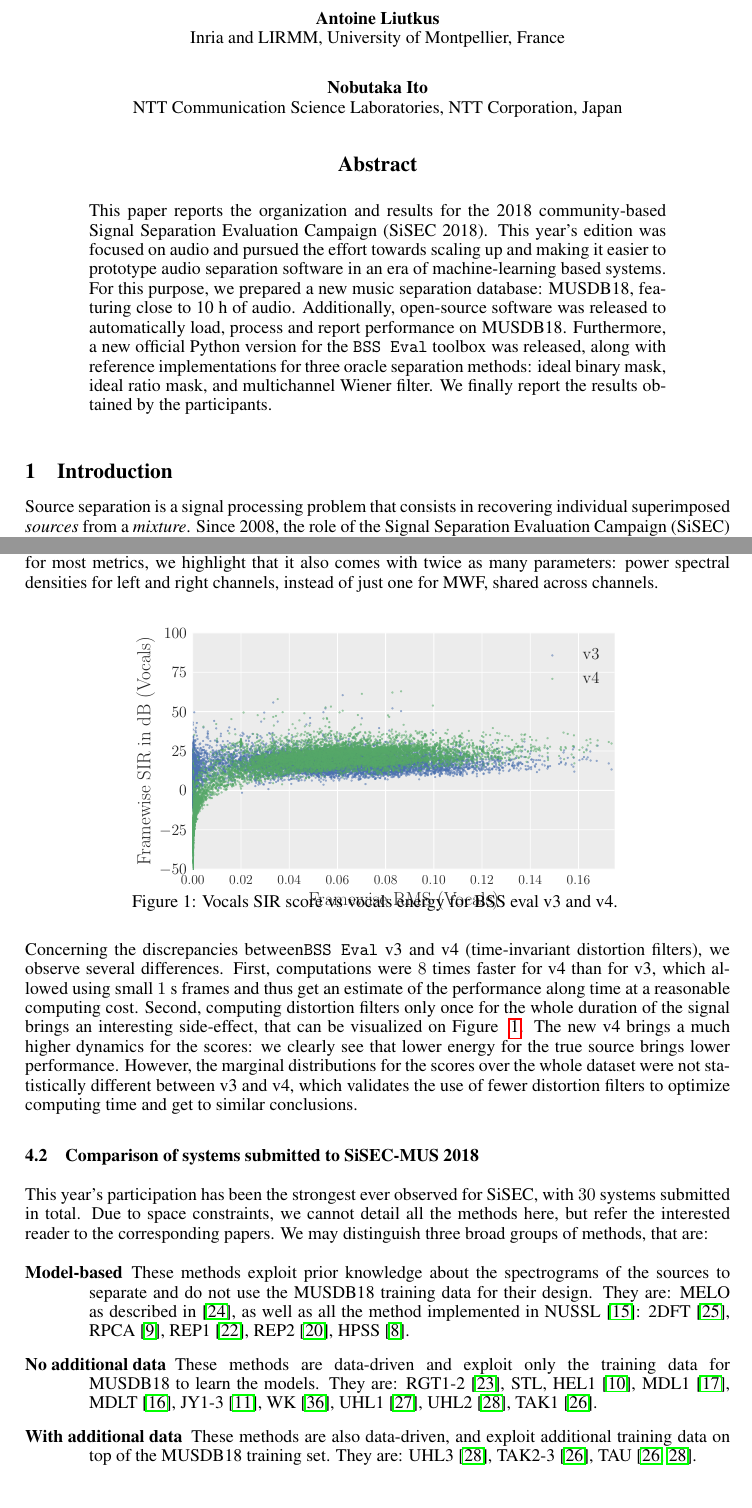
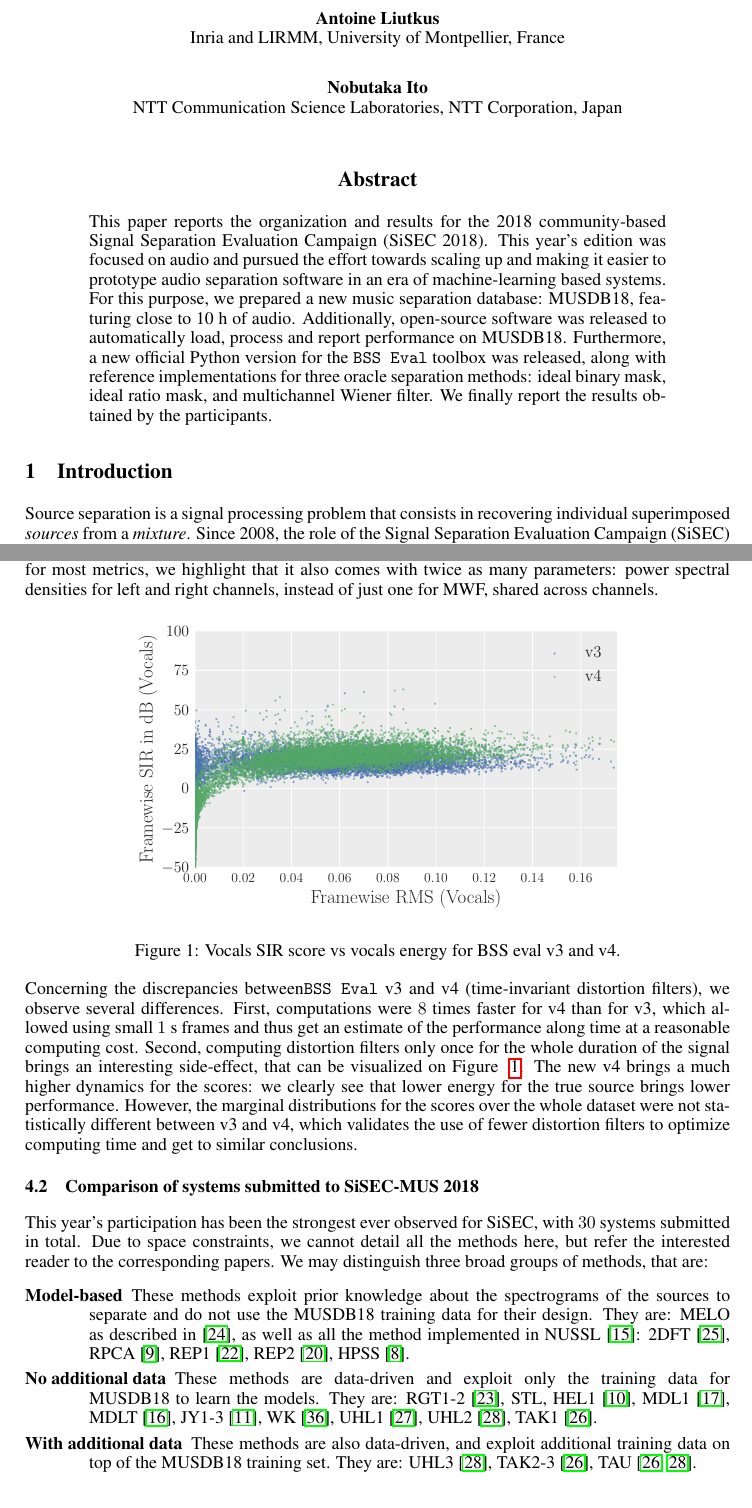
Before and after one commit to sigsep/pub-SiSEC2018, a LaTeX paper (SiSEC2018report.tex): two parts of pages 1 and 4 of 10, joined at a grey line, cut so that both start at the same text. Compiled offline with pdfLaTeX.

Commit message:
so much space 👽

```diff
--- a/SiSEC2018report.tex
+++ b/SiSEC2018report.tex
@@ -29,14 +29,12 @@
 
 \maketitle
 %
-\vspace{-3mm}
 \begin{abstract}
 This paper reports the organization and results for the 2018 community-based Signal Separation Evaluation Campaign (SiSEC 2018). This year's edition was focused on audio and pursued the effort towards scaling up and making it easier to prototype audio separation software in an era of machine-learning based systems. For this purpose, we prepared a new music separation database: MUSDB18, featuring close to 10~h of audio. Additionally, open-source software was released to automatically load, process and report performance on MUSDB18. Furthermore, a new official Python version for the \texttt{BSS~Eval} toolbox was released, along with reference implementations for three oracle separation methods: ideal binary mask, ideal ratio mask, and multichannel Wiener filter. We finally report the results obtained by the participants.
 \end{abstract}
 
 \setcounter{footnote}{0}
 \section{Introduction}
-\vspace{-2mm}
 Source separation is a signal processing problem that consists in recovering individual superimposed \textit{sources} from a \textit{mixture}.  Since 2008, the role of the Signal Separation Evaluation Campaign (SiSEC) has been to compare performance of separation systems on a voluntary and community-based basis, by defining tasks, datasets and metrics to evaluate methods~\cite{sassec2007,sisec2008,sisec0710,sisec2011,sisec2013,sisec2015,sisec2016}. Although source separation may find applications in several domains, the focus of SiSEC has always mostly been on audio source separation.
 
 This year, we decided to drop the legacy speech separation and denoising tasks UND and BGN, because they are now the core focus of very large and successful other campaigns such as CHiME~\cite{chime,chime2,chime3}. Instead, most of our efforts were spent on music separation, where the SiSEC MUS task is playing an important role, both in terms of datasets and participation. However, we also maintained the ASY task of asynchronous separation, due to its originality and adequation with the objectives of SiSEC.
@@ -116,10 +114,9 @@ Now, comparing soft masks, it appears that IRM2 and MWF produce the best overall
 \begin{figure}[ht]
   \begin{center}
      \includegraphics[width=0.7\linewidth]{fig/evaluation_v3v4.pdf}
-     \vspace{-1cm}
   \end{center}
-  \caption{Vocals SIR score vs vocals energy for BSS~eval v3 and v4.  }
-  \label{fig:v3v4}
+  \caption{Vocals SIR score vs vocals energy for BSS~eval v3 and v4.}%
+\label{fig:v3v4}
 \end{figure}
 
 Concerning the discrepancies between\texttt{BSS~Eval} v3 and v4 (time-invariant distortion filters), we observe several differences. First, computations were $8$~times faster for v4 than for v3, which allowed using small $1$~s frames and thus get an estimate of the performance along time at a reasonable computing cost. Second, computing distortion filters only once for the whole duration of the signal brings an interesting side-effect, that can be visualized on Figure~~\ref{fig:v3v4}. The new v4 brings a much higher dynamics for the scores: we clearly see that lower energy for the true source brings lower performance. However, the marginal distributions for the scores over the whole dataset were not statistically different between v3 and v4, which validates the use of fewer distortion filters to optimize computing time and get to similar conclusions.
```
Also changed, not shown: SiSEC2018report.tex (4 more changed lines).
